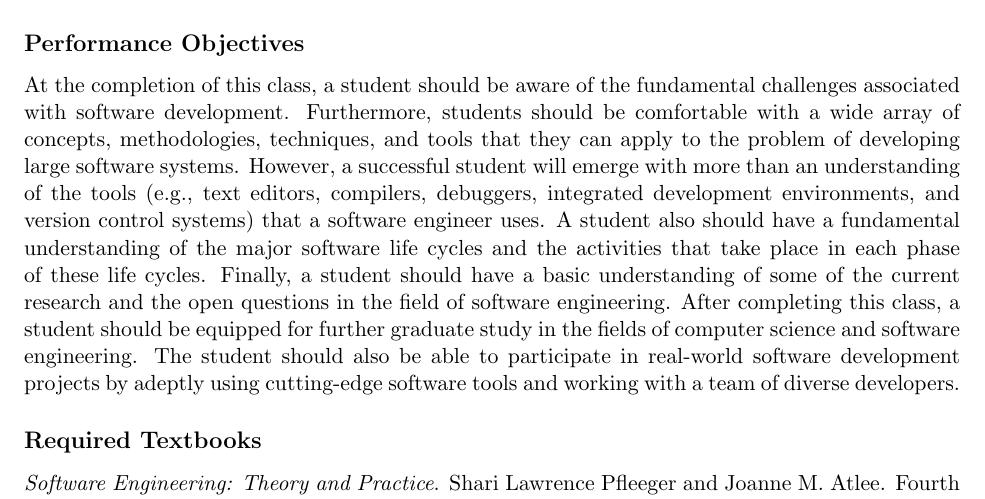
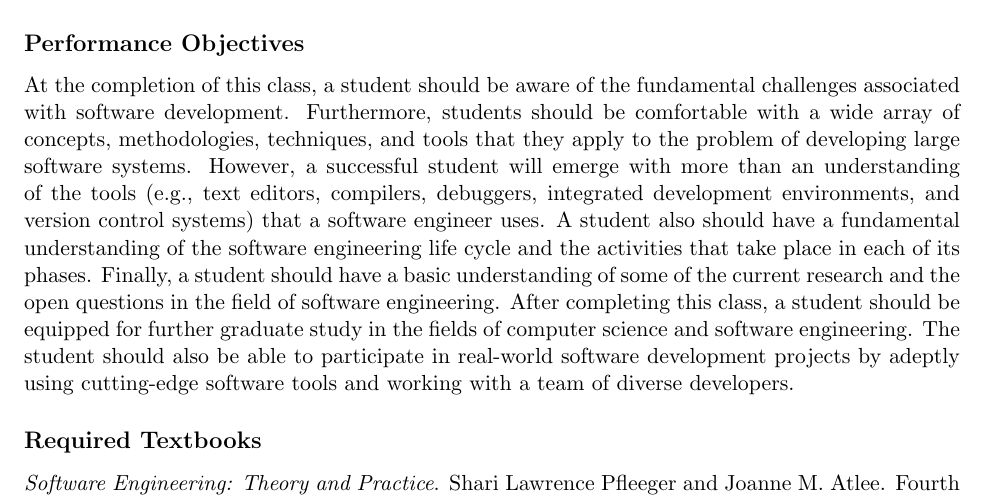
Before and after one commit to Allegheny-Computer-Science-280-F2017/cs280-F2017-syllabus, a LaTeX document (cs280F2017_syllabus.tex): part of page 2 of 6, cut so that both start at the same text. Compiled offline with pdfLaTeX.

Commit message:
Simplifying the content about the software engineering lifecycle.

```diff
--- a/cs280F2017_syllabus.tex
+++ b/cs280F2017_syllabus.tex
@@ -130,15 +130,14 @@ sessions and a final project.
 
 At the completion of this class, a student should be aware of the fundamental challenges associated with software
 development. Furthermore, students should be comfortable with a wide array of concepts, methodologies, techniques, and
-tools that they can apply to the problem of developing large software systems. However, a successful student will
-emerge with more than an understanding of the tools (e.g., text editors, compilers, debuggers, integrated development
+tools that they apply to the problem of developing large software systems. However, a successful student will emerge
+with more than an understanding of the tools (e.g., text editors, compilers, debuggers, integrated development
 environments, and version control systems) that a software engineer uses. A student also should have a fundamental
-understanding of the major software life cycles and the activities that take place in each phase of these life cycles.
-Finally, a student should have a basic understanding of some of the current research and the open questions in the field
-of software engineering. After completing this class, a student should be equipped for further graduate study in the
-fields of computer science and software engineering. The student should also be able to participate in real-world
-software development projects by adeptly using cutting-edge software tools and working with a team of diverse
-developers.
+understanding of the software engineering life cycle and the activities that take place in each of its phases. Finally,
+a student should have a basic understanding of some of the current research and the open questions in the field of
+software engineering. After completing this class, a student should be equipped for further graduate study in the fields
+of computer science and software engineering. The student should also be able to participate in real-world software
+development projects by adeptly using cutting-edge software tools and working with a team of diverse developers.
 
 \subsection*{Required Textbooks}
 
```
